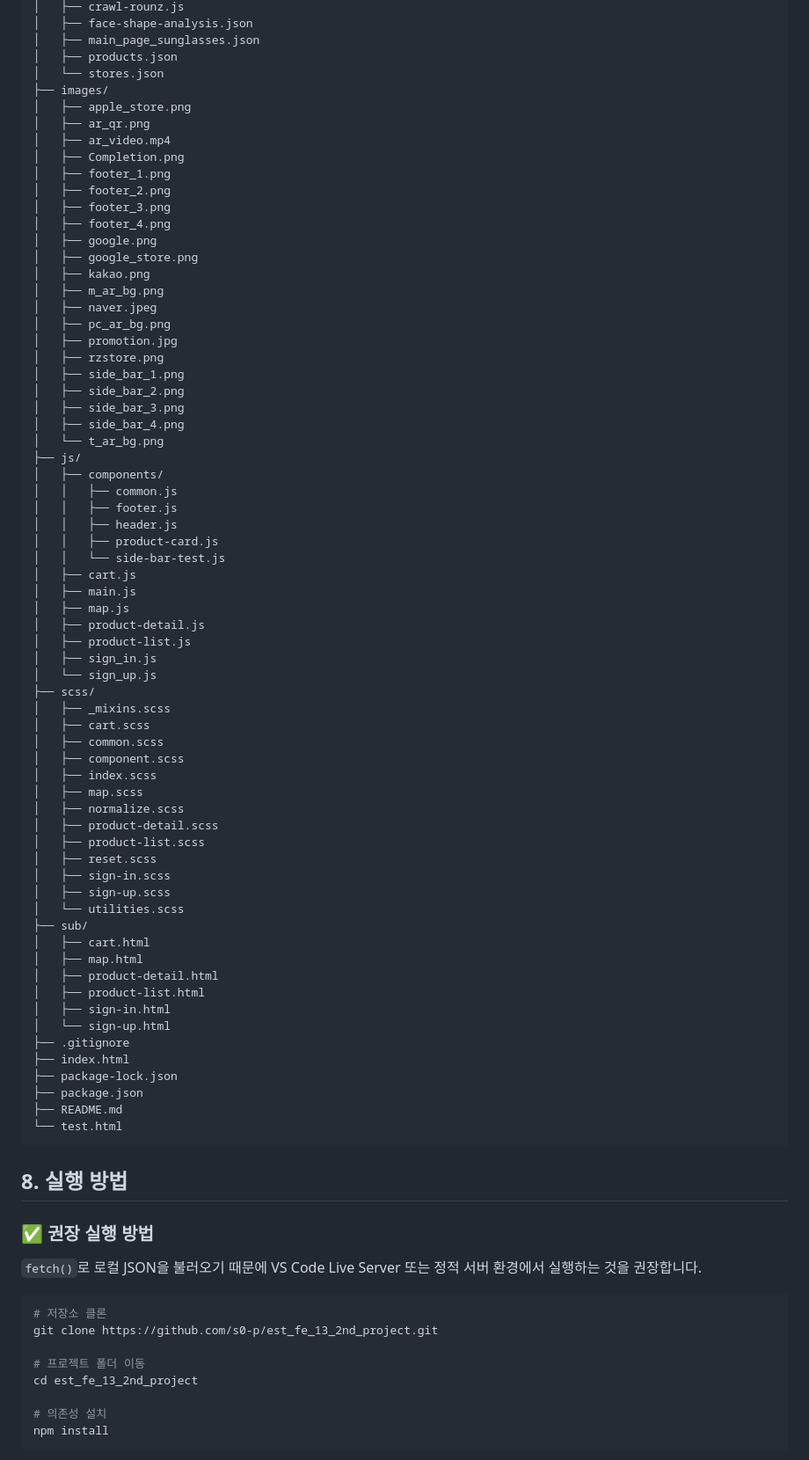
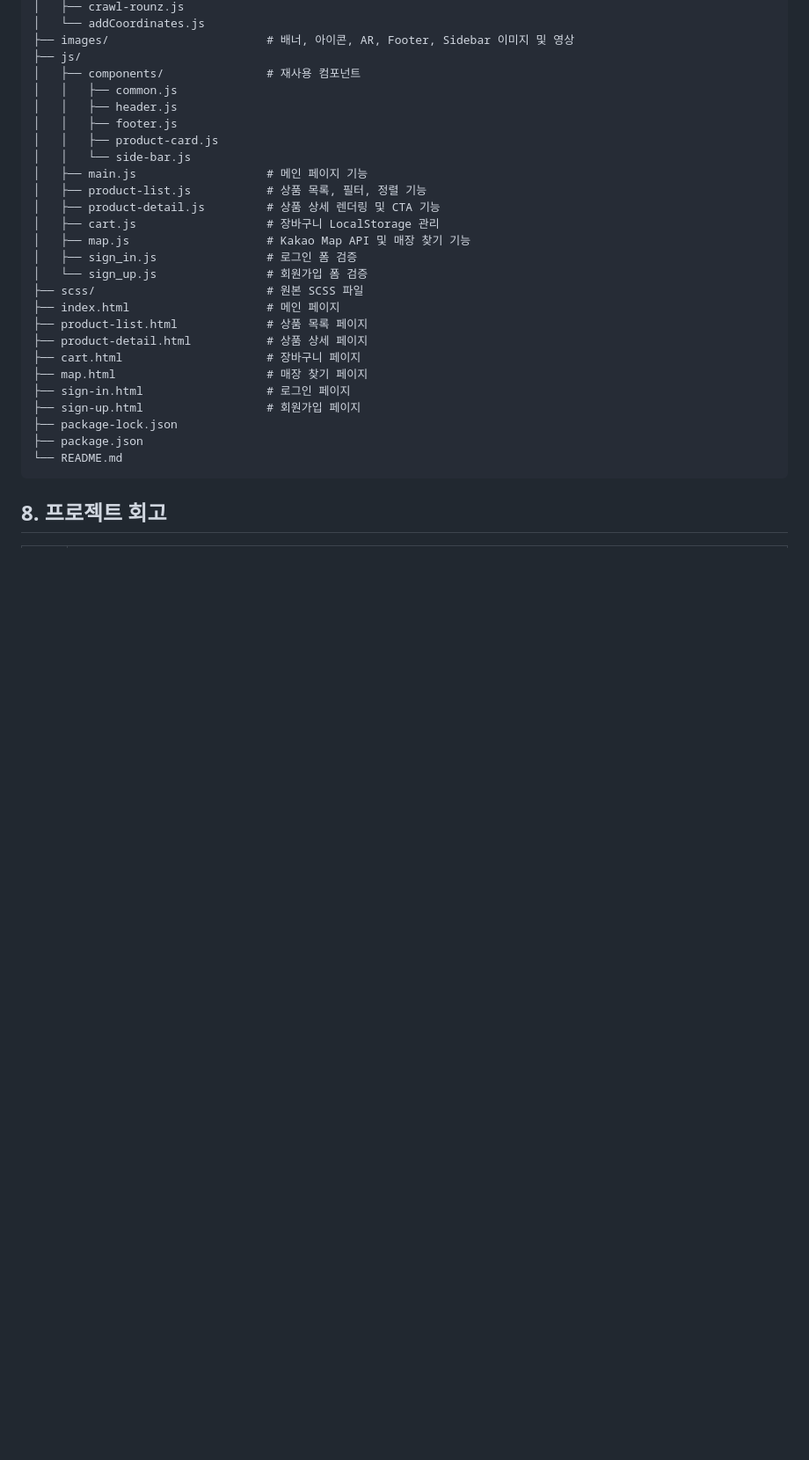
Before and after one commit to s0-p/est_fe_13_2nd_project, a Markdown page: README.md, the part around one of its changes. Shown at 88% size. Drawn GitHub-style; blank space fills up the shorter version.

Commit message:
docs: readme 수정

````diff
--- a/README.md
+++ b/README.md
@@ -234,87 +213,32 @@ est_fe_13_2nd_project/
 │   ├── crawl-rounz.js
-│   ├── face-shape-analysis.json
-│   ├── main_page_sunglasses.json
-│   ├── products.json
-│   └── stores.json
-├── images/
-│   ├── apple_store.png
-│   ├── ar_qr.png
-│   ├── ar_video.mp4
-│   ├── Completion.png
-│   ├── footer_1.png
-│   ├── footer_2.png
-│   ├── footer_3.png
-│   ├── footer_4.png
-│   ├── google.png
-│   ├── google_store.png
-│   ├── kakao.png
-│   ├── m_ar_bg.png
-│   ├── naver.jpeg
-│   ├── pc_ar_bg.png
-│   ├── promotion.jpg
-│   ├── rzstore.png
-│   ├── side_bar_1.png
-│   ├── side_bar_2.png
-│   ├── side_bar_3.png
-│   ├── side_bar_4.png
-│   └── t_ar_bg.png
+│   └── addCoordinates.js
+├── images/                       # 배너, 아이콘, AR, Footer, Sidebar 이미지 및 영상
 ├── js/
-│   ├── components/
+│   ├── components/               # 재사용 컴포넌트
 │   │   ├── common.js
+│   │   ├── header.js
 │   │   ├── footer.js
-│   │   ├── header.js
 │   │   ├── product-card.js
-│   │   └── side-bar-test.js
-│   ├── cart.js
-│   ├── main.js
-│   ├── map.js
-│   ├── product-detail.js
-│   ├── product-list.js
-│   ├── sign_in.js
-│   └── sign_up.js
-├── scss/
-│   ├── _mixins.scss
-│   ├── cart.scss
-│   ├── common.scss
-│   ├── component.scss
-│   ├── index.scss
-│   ├── map.scss
-│   ├── normalize.scss
-│   ├── product-detail.scss
-│   ├── product-list.scss
-│   ├── reset.scss
-│   ├── sign-in.scss
-│   ├── sign-up.scss
-│   └── utilities.scss
-├── sub/
-│   ├── cart.html
-│   ├── map.html
-│   ├── product-detail.html
-│   ├── product-list.html
-│   ├── sign-in.html
-│   └── sign-up.html
-├── .gitignore
-├── index.html
+│   │   └── side-bar.js
+│   ├── main.js                   # 메인 페이지 기능
+│   ├── product-list.js           # 상품 목록, 필터, 정렬 기능
+│   ├── product-detail.js         # 상품 상세 렌더링 및 CTA 기능
+│   ├── cart.js                   # 장바구니 LocalStorage 관리
+│   ├── map.js                    # Kakao Map API 및 매장 찾기 기능
+│   ├── sign_in.js                # 로그인 폼 검증
+│   └── sign_up.js                # 회원가입 폼 검증
+├── scss/                         # 원본 SCSS 파일
+├── index.html                    # 메인 페이지
+├── product-list.html             # 상품 목록 페이지
+├── product-detail.html           # 상품 상세 페이지
+├── cart.html                     # 장바구니 페이지
+├── map.html                      # 매장 찾기 페이지
+├── sign-in.html                  # 로그인 페이지
+├── sign-up.html                  # 회원가입 페이지
 ├── package-lock.json
 ├── package.json
-├── README.md
-└── test.html
+└── README.md
 ```
 
-## 8. 실행 방법
+## 8. 프로젝트 회고
 
-### ✅ 권장 실행 방법
-
-`fetch()`로 로컬 JSON을 불러오기 때문에 VS Code Live Server 또는 정적 서버 환경에서 실행하는 것을 권장합니다.
-
-```bash
-# 저장소 클론
-git clone https://github.com/s0-p/est_fe_13_2nd_project.git
-
-# 프로젝트 폴더 이동
-cd est_fe_13_2nd_project
-
-# 의존성 설치
-npm install
-```
-
````
Also changed, not shown: other parts of README.md (+59 -102 lines).
